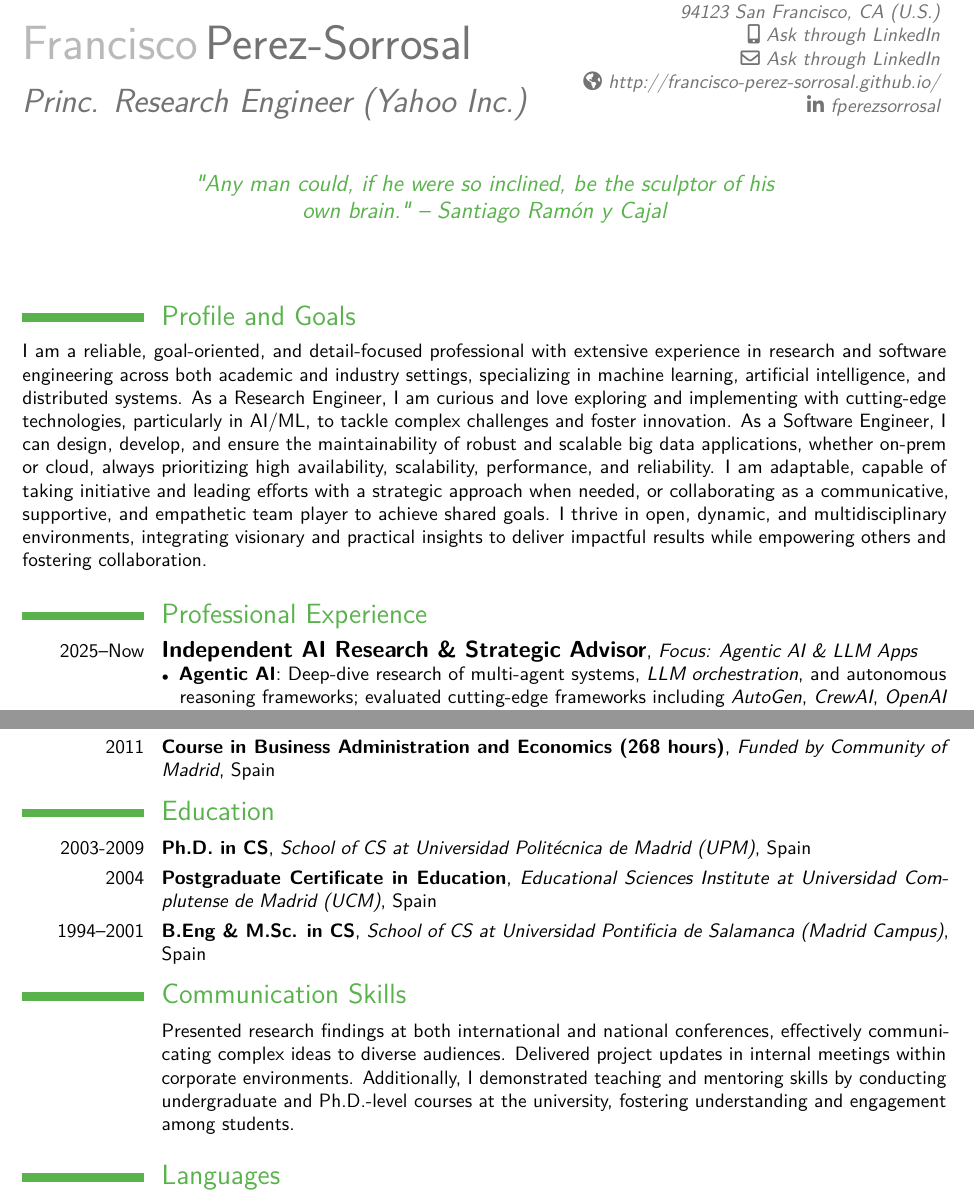
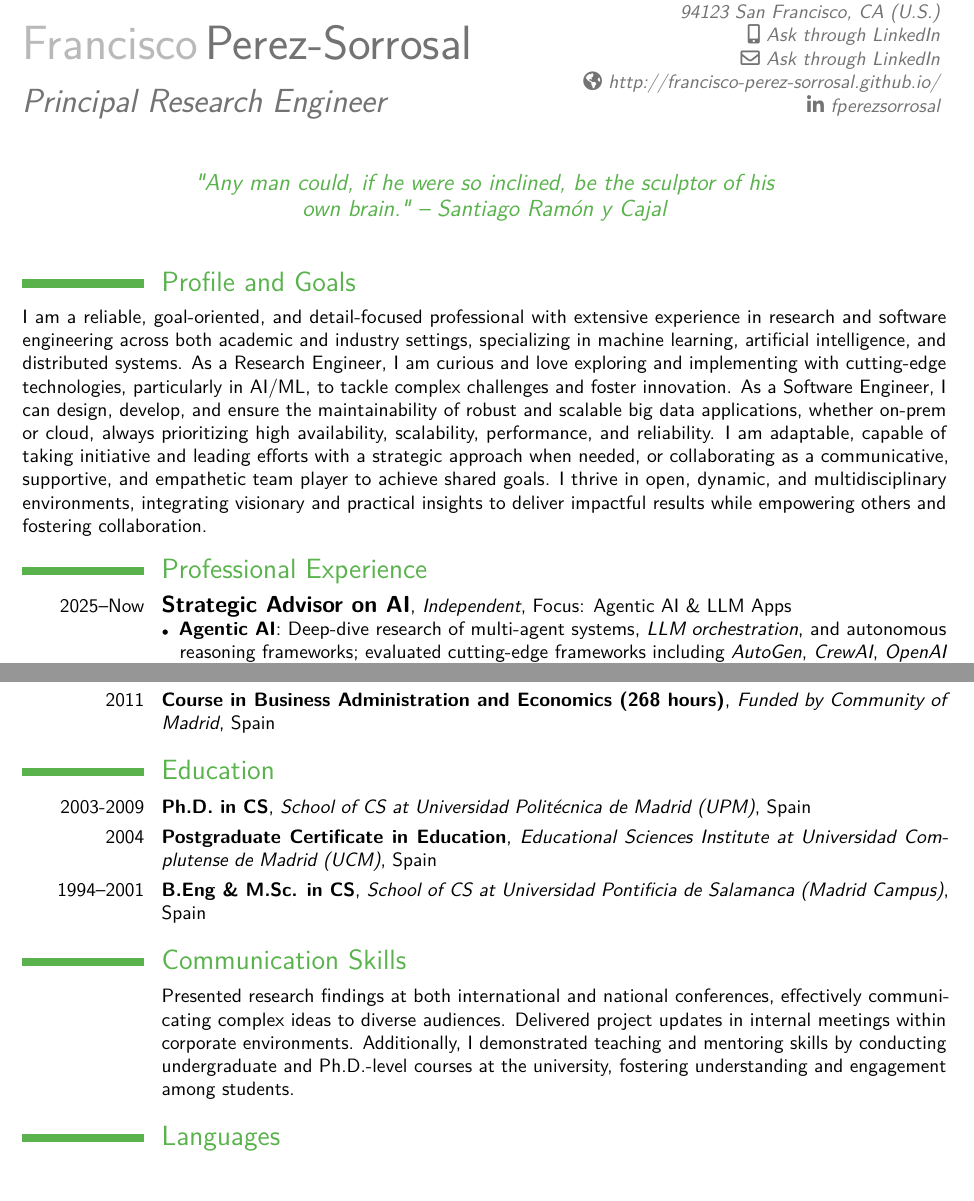
Before and after one commit to francisco-perez-sorrosal/cv, a LaTeX CV (2025_FranciscoPerezSorrosal_CV_English.tex): two parts of pages 1 and 7 of 9, joined at a grey line, cut so that both start at the same text. Compiled offline with pdfLaTeX.

Commit message:
Refactor CV for clarity and consistency
- Updated the title for the current role to "Principal Research Engineer" for clarity.
- Revised the Professional Experience section to enhance the structure and readability of entries.
- Adjusted spacing and formatting throughout the document to improve overall presentation.

These changes enhance the professionalism and clarity of the CV.

```diff
--- a/2025_FranciscoPerezSorrosal_CV_English.tex
+++ b/2025_FranciscoPerezSorrosal_CV_English.tex
@@ -43,7 +43,7 @@
 % personal data
 \firstname{\Huge Francisco}
 \familyname{\Huge Perez-Sorrosal}
-\title{Princ. Research Engineer (Yahoo Inc.)}            % optional, remove the line if not wanted
+\title{Principal Research Engineer}            % optional, remove the line if not wanted
 \address{N/A}{94123 San Francisco, CA (U.S.)}            % optional, remove the line if not wanted
 % \address{N/A}{N/A}
 \mobile{Ask through LinkedIn}                            % optional, remove the line if not wanted
@@ -98,20 +96,19 @@
 \begin{document}
 
 \maketitle
-\vspace{0.1cm}
+\vspace{-0.5cm}
 
 %------------- PROFILE AND GOALS --------------------------------------------
 \section{Profile and Goals}
 
 \small I am a reliable, goal-oriented, and detail-focused professional with extensive experience in research and software engineering across both academic and industry settings, specializing in machine learning, artificial intelligence, and distributed systems. As a Research Engineer, I am curious and love exploring and implementing with cutting-edge technologies, particularly in AI/ML, to tackle complex challenges and foster innovation. As a Software Engineer, I can design, develop, and ensure the maintainability of robust and scalable big data applications, whether on-prem or cloud, always prioritizing high availability, scalability, performance, and reliability. I am adaptable, capable of taking initiative and leading efforts with a strategic approach when needed, or collaborating as a communicative, supportive, and empathetic team player to achieve shared goals. I thrive in open, dynamic, and multidisciplinary environments, integrating visionary and practical insights to deliver impactful results while empowering others and fostering collaboration.
 %------------- PROFILE AND GOALS --------------------------------------------
-\vspace{0.2cm}
 %------------- PROFESSIONAL EXPERIENCE --------------------------------------------
 \section{Professional Experience}
 
 % For Professional Experience, use the \cventry syntax: \cventry{{period/year(s)}}{{job position}}{{company}}{{role(s)}}{{location (optional)}}{{description using LaTeXitemized lists}}
 
-\cventry{2025--Now}{\large Independent AI Research \& Strategic Advisor}{\textcolor{black}{Focus: Agentic AI \& LLM Apps}}{}{}{%
+\cventry{2025--Now}{\large Strategic Advisor on AI}{Independent}{Focus: Agentic AI \& LLM Apps}{}{%
 \begin{itemize}[leftmargin=*,noitemsep,topsep=0pt,parsep=3pt,partopsep=0pt]
 \item \textbf{Agentic AI}: Deep-dive research of multi-agent systems, \textit{LLM orchestration}, and autonomous reasoning frameworks; evaluated cutting-edge frameworks including \textit{AutoGen}, \textit{CrewAI}, \textit{OpenAI} and custom agentic workflows.
 \item \textbf{Strategic Advisory}: Provided technical guidance to early-stage startups (\textit{Eni6ma}, \href{https://wasmer.io/}{\textit{Wasmer}}) on AI strategy, model selection, and production requirements; advised on \textit{Agentic AI} integration patterns and AI architecture design.
@@ -305,34 +308,36 @@ I participated in European and national research projects that included the anal
 \cventry{2011}{Certificate of Training, Advanced Scala}{Typesafe}{Switzerland}{}{}
 \cventry{2011}{Certificate of Training, Scala}{Typesafe}{Switzerland}{}{}
 \cventry{2011}{Course in Business Administration and Economics (268 hours)}{Funded by Community of Madrid}{Spain}{}{}
-\vspace{-0.2cm}
 
 \section{Education}
+
 \cventry{2003-2009}{Ph.D. in CS}{School of CS at Universidad Politécnica de Madrid (UPM)}{Spain}{}{}
 \cventry{2004}{Postgraduate Certificate in Education}{Educational Sciences Institute at Universidad Complutense de Madrid (UCM)}{Spain}{}{}
 \cventry{1994--2001}{B.Eng \& M.Sc. in CS}{School of CS at Universidad Pontificia de Salamanca (Madrid Campus)}{Spain}{}{}
 %\cventry{year--year}{Degree}{Institution}{City}{\textit{Grade}}{Description}  % arguments 3 to 6 can be left empty
 %\cventry{year--year}{Degree}{Institution}{City}{\textit{Grade}}{Description}
-\vspace{-0.4cm}
+
 %------------- EDUCATION --------------------------------------------
-\vspace{0.2cm}
+
 %------------- COMMUNICATION SKILLS --------------------------------------------
+
 \section{Communication Skills}
-%\vspace{-0cm}
+
 \cvline{}{\small Presented research findings at both international and national conferences,
 effectively communicating complex ideas to diverse audiences. Delivered project updates in internal meetings within corporate environments. Additionally, I demonstrated teaching and mentoring skills by conducting undergraduate and Ph.D.-level courses at the university, fostering
 understanding and engagement among students. }
-\vspace{-0.2cm}
+
 %------------- COMMUNICATION SKILLS --------------------------------------------
-\vspace{0.2cm}
+
 %------------- LANGUAGES --------------------------------------------
+
 \section{Languages}
-%\vspace{-0cm}
+
 \cvcomputer{Spanish}{\small \textit{Mother tongue}}{English}{\small \textit{Fluent}} % (written and spoken)
 \cvcomputer{French}{\small \textit{Intermediate proficiency}}{Catalan}{\small \textit{Intermediate proficiency}} % (listening, reading, \& speaking)
-\vspace{-0.4cm}
+
 %------------- LANGUAGES --------------------------------------------
-\vspace{0.2cm}
+
 %------------- OTHER ACTIVITIES RELATED TO CS --------------------------------------------
 \section{Other Activities Related to Computer Science}
 \cventry{}{Open Source Project Maintainer}{}{}{}{
```
Also changed, not shown: 2025_FranciscoPerezSorrosal_CV_English.tex (21 more changed lines).
